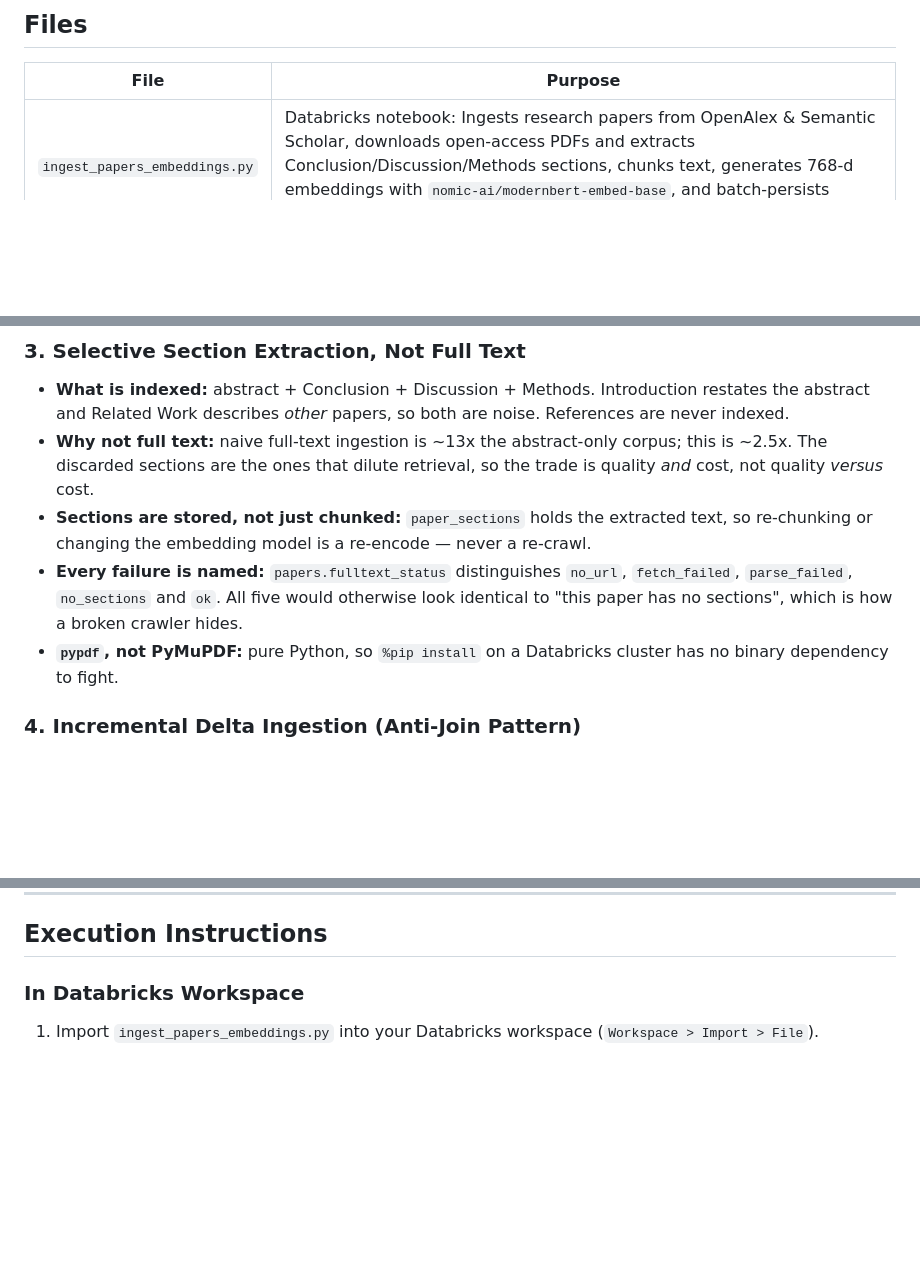
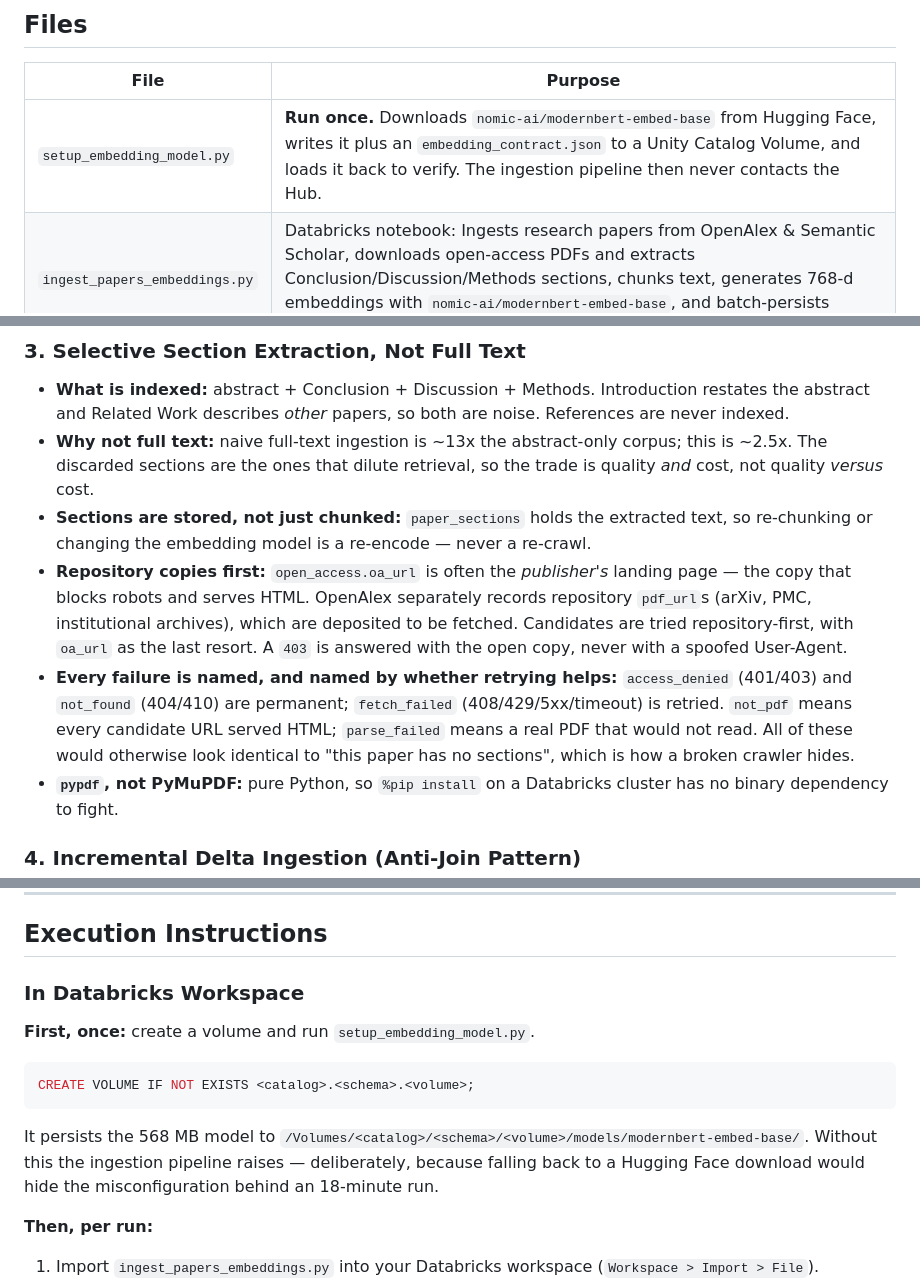
Before and after one commit to Andrew-deb/ai-research-copilot, a Markdown page: notebooks/README.md, 3 parts joined by grey strips. Drawn GitHub-style; blank space fills up the shorter version.

Commit message:
Update README.md with detailed instructions for setup and ingestion process

````diff
--- a/notebooks/README.md
+++ b/notebooks/README.md
@@ -6,6 +6,7 @@ This directory contains the batch data ingestion and embedding pipeline structur
 
 | File | Purpose |
 |------|---------|
+| `setup_embedding_model.py` | **Run once.** Downloads `nomic-ai/modernbert-embed-base` from Hugging Face, writes it plus an `embedding_contract.json` to a Unity Catalog Volume, and loads it back to verify. The ingestion pipeline then never contacts the Hub. |
 | `ingest_papers_embeddings.py` | Databricks notebook: Ingests research papers from OpenAlex & Semantic Scholar, downloads open-access PDFs and extracts Conclusion/Discussion/Methods sections, chunks text, generates 768-d embeddings with `nomic-ai/modernbert-embed-base`, and batch-persists vectors to Lakebase pgvector with HNSW index verification. |
 
 ## Databricks Notebook Cell guide
@@ -48,7 +49,8 @@ This directory contains the batch data ingestion and embedding pipeline structur
 * **What is indexed:** abstract + Conclusion + Discussion + Methods. Introduction restates the abstract and Related Work describes *other* papers, so both are noise. References are never indexed.
 * **Why not full text:** naive full-text ingestion is ~13x the abstract-only corpus; this is ~2.5x. The discarded sections are the ones that dilute retrieval, so the trade is quality *and* cost, not quality *versus* cost.
 * **Sections are stored, not just chunked:** `paper_sections` holds the extracted text, so re-chunking or changing the embedding model is a re-encode — never a re-crawl.
-* **Every failure is named:** `papers.fulltext_status` distinguishes `no_url`, `fetch_failed`, `parse_failed`, `no_sections` and `ok`. All five would otherwise look identical to "this paper has no sections", which is how a broken crawler hides.
+* **Repository copies first:** `open_access.oa_url` is often the *publisher's* landing page — the copy that blocks robots and serves HTML. OpenAlex separately records repository `pdf_url`s (arXiv, PMC, institutional archives), which are deposited to be fetched. Candidates are tried repository-first, with `oa_url` as the last resort. A `403` is answered with the open copy, never with a spoofed User-Agent.
+* **Every failure is named, and named by whether retrying helps:** `access_denied` (401/403) and `not_found` (404/410) are permanent; `fetch_failed` (408/429/5xx/timeout) is retried. `not_pdf` means every candidate URL served HTML; `parse_failed` means a real PDF that would not read. All of these would otherwise look identical to "this paper has no sections", which is how a broken crawler hides.
 * **`pypdf`, not PyMuPDF:** pure Python, so `%pip install` on a Databricks cluster has no binary dependency to fight.
 
 ### 4. Incremental Delta Ingestion (Anti-Join Pattern)
@@ -69,6 +71,19 @@ Before Phase 2.5 a scheduled run mostly re-did its last one: the harvest sent `s
 ## Execution Instructions
 
 ### In Databricks Workspace
+
+**First, once:** create a volume and run `setup_embedding_model.py`.
+
+```sql
+CREATE VOLUME IF NOT EXISTS <catalog>.<schema>.<volume>;
+```
+
+It persists the 568 MB model to `/Volumes/<catalog>/<schema>/<volume>/models/modernbert-embed-base/`.
+Without this the ingestion pipeline raises — deliberately, because falling back to a
+Hugging Face download would hide the misconfiguration behind an 18-minute run.
+
+**Then, per run:**
+
 1. Import `ingest_papers_embeddings.py` into your Databricks workspace (`Workspace > Import > File`).
 2. Attach the notebook to any Single Node or Multi-Node cluster.
 3. Use the interactive widgets at the top to adjust topics, batch size, or embedding model.
````
